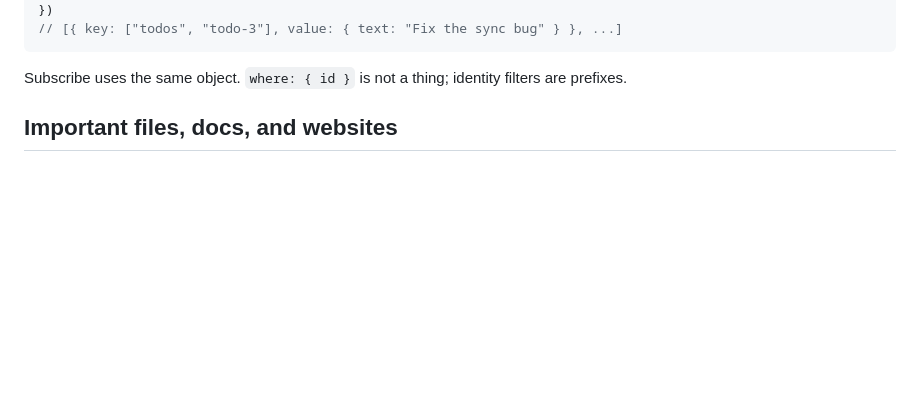
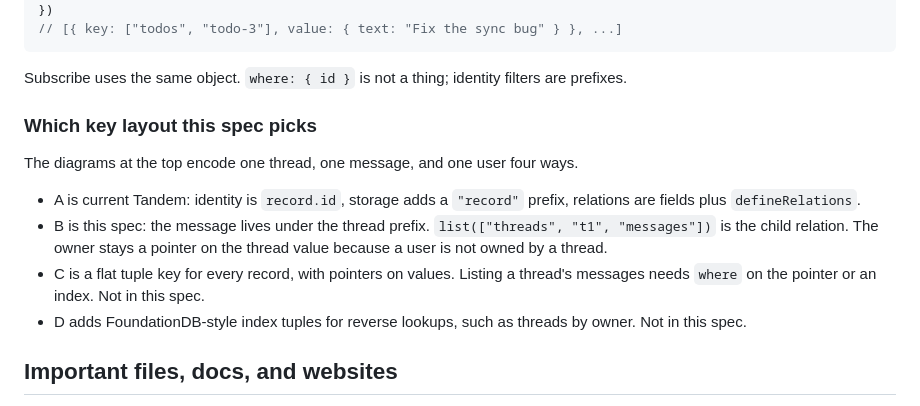
Before and after one commit to tanishqkancharla/tandem, a Markdown page: specs/tuple-keys.md, the part around one of its changes. GitHub-like rendering; blank space fills up the shorter version.

````diff
--- a/specs/tuple-keys.md
+++ b/specs/tuple-keys.md
@@ -177,6 +227,15 @@ client.query({
 ```
 
 Subscribe uses the same object. `where: { id }` is not a thing; identity filters are prefixes.
+
+### Which key layout this spec picks
+
+The diagrams at the top encode one thread, one message, and one user four ways.
+
+- A is current Tandem: identity is `record.id`, storage adds a `"record"` prefix, relations are fields plus `defineRelations`.
+- B is this spec: the message lives under the thread prefix. `list(["threads", "t1", "messages"])` is the child relation. The owner stays a pointer on the thread value because a user is not owned by a thread.
+- C is a flat tuple key for every record, with pointers on values. Listing a thread's messages needs `where` on the pointer or an index. Not in this spec.
+- D adds FoundationDB-style index tuples for reverse lookups, such as threads by owner. Not in this spec.
 
 ## Important files, docs, and websites
 
````
Also changed, not shown: other parts of specs/tuple-keys.md (+50 -0 lines).
